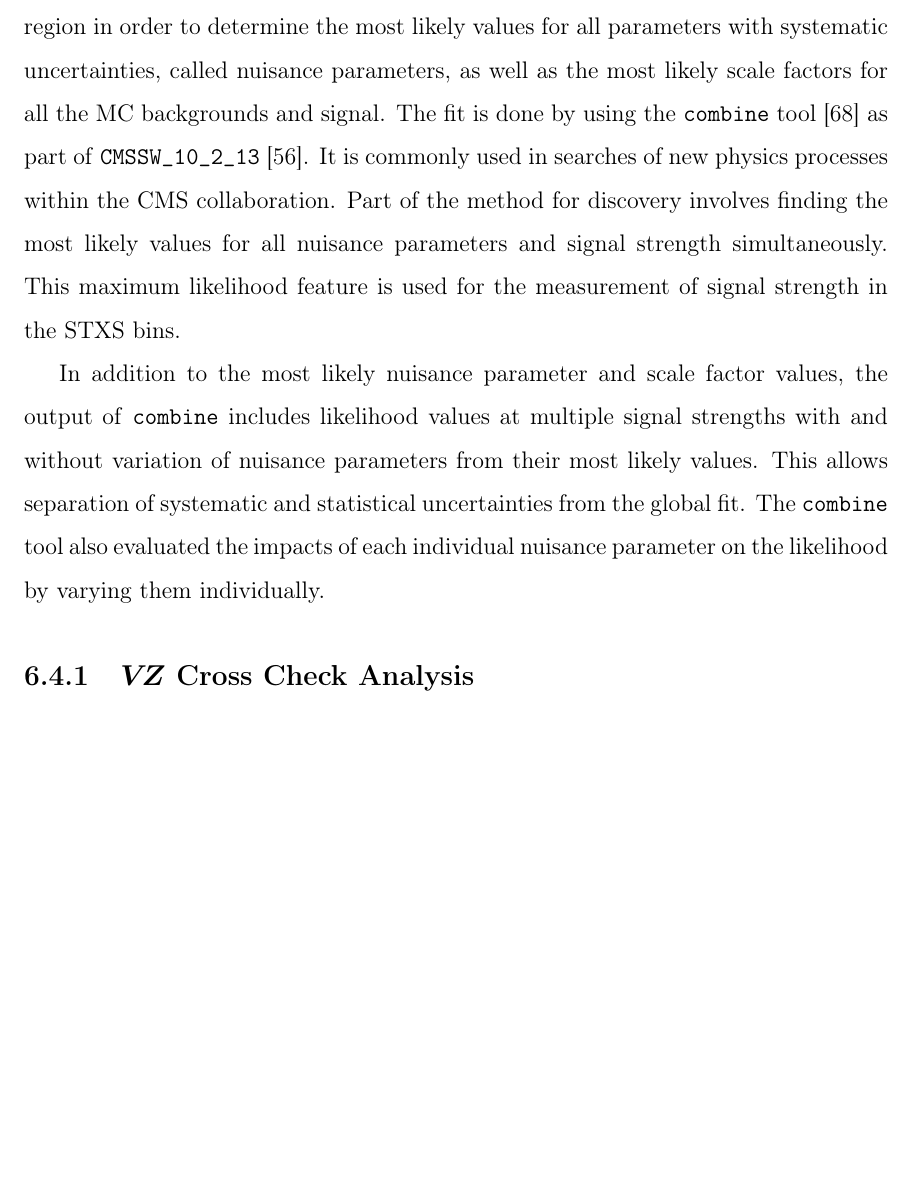
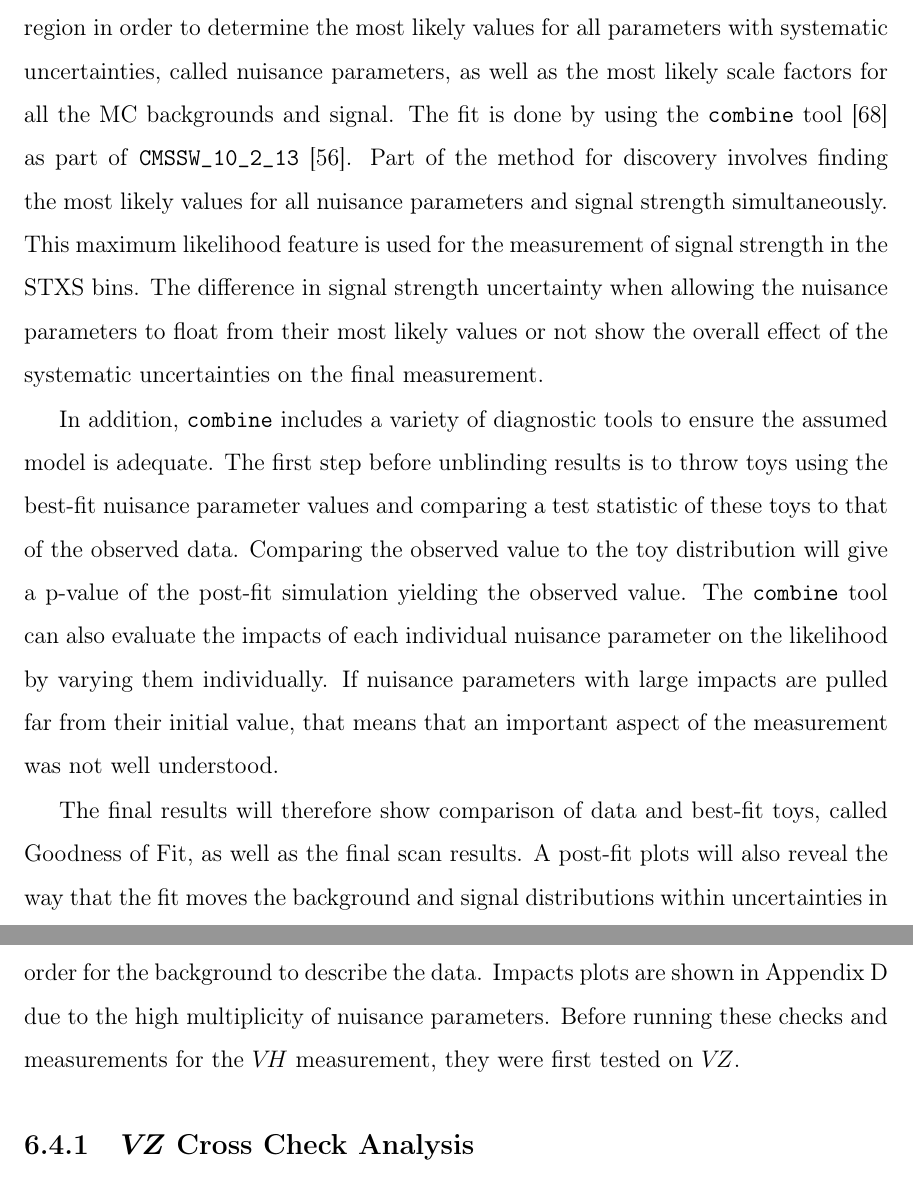
Before and after one commit to dabercro/thesis, a LaTeX thesis (main.tex, which reads chapters/results.tex): part of page 100 of 173 before the commit and two parts of pages 100 and 101 of 175 after it, the two joined at a grey line, cut so that both start at the same text, the shorter picture padded with empty space. The pictures show the PDF file main.pdf that the author committed with the source.

Commit message:
Starting VZ. Add post-fit plots next

```diff
--- a/chapters/results.tex
+++ b/chapters/results.tex
@@ -246,18 +246,31 @@ parameters with systematic uncertainties, called nuisance parameters,
 as well as the most likely scale factors for all the MC backgrounds and signal.
 The fit is done by using the \texttt{combine} tool \cite{cmsdocumentation} as part of
 \texttt{CMSSW\_10\_2\_13} \cite{cmssw_doxygen}.
-It is commonly used in searches of new physics processes within the CMS collaboration.
 Part of the method for discovery involves finding the most likely values
 for all nuisance parameters and signal strength simultaneously.
 This maximum likelihood feature is used for the measurement of signal strength in
 the STXS bins.
+The difference in signal strength uncertainty when allowing the nuisance parameters to float
+from their most likely values or not show the overall effect of the systematic uncertainties
+on the final measurement.
 
-In addition to the most likely nuisance parameter and scale factor values,
-the output of \texttt{combine} includes likelihood values at
-multiple signal strengths with and without variation of
-nuisance parameters from their most likely values.
-This allows separation of systematic and statistical uncertainties from the global fit.
-The \texttt{combine} tool also evaluated the impacts of each individual
+In addition, \texttt{combine} includes a variety of diagnostic tools to ensure
+the assumed model is adequate.
+The first step before unblinding results is to throw toys using the best-fit
+nuisance parameter values and comparing a test statistic of these toys to that of the observed data.
+Comparing the observed value to the toy distribution will give a p-value
+of the post-fit simulation yielding the observed value.
+The \texttt{combine} tool can also evaluate the impacts of each individual
 nuisance parameter on the likelihood by varying them individually.
+If nuisance parameters with large impacts are pulled far from their initial value,
+that means that an important aspect of the measurement was not well understood.
+
+The final results will therefore show comparison of data and best-fit toys,
+called Goodness of Fit, as well as the final scan results.
+A post-fit plots will also reveal the way that the fit moves the background and signal distributions
+within uncertainties in order for the background to describe the data.
+Impacts plots are shown in Appendix~\ref{app:impacts} due to the high multiplicity of nuisance parameters.
+Before running these checks and measurements for the $V\!H$ measurement,
+they were first tested on $V\!Z$.
 
 \subsection{$V\!Z$ Cross Check Analysis}
@@ -263,0 +289,3 @@ nuisance parameter on the likelihood by varying them individually.
+\begin{figure}
+  \centering
+  \includegraphics[width=0.8\linewidth]{figures/210211_STXS_VZ_XbbVZ_decorr12345_skip_513dc9b8_inclusive_gof/Gof_inclusive_.pdf}
@@ -264,3 +297,6 @@ nuisance parameter on the likelihood by varying them individually.
+  \label{fig:vz-gof}
+\end{figure}
+%
 
 \begin{figure}
   \centering
```
Also changed, not shown: figures/210211_STXS_VZ_XbbVZ_decorr12345_skip_513dc9b8_inclusive_gof/Gof_inclusive_.pdf (added), main.pdf, chapters/results.tex (17 more changed lines).
